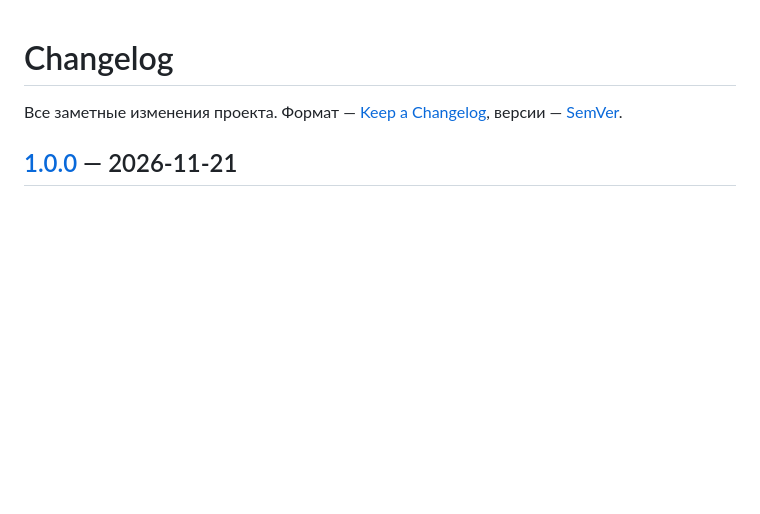
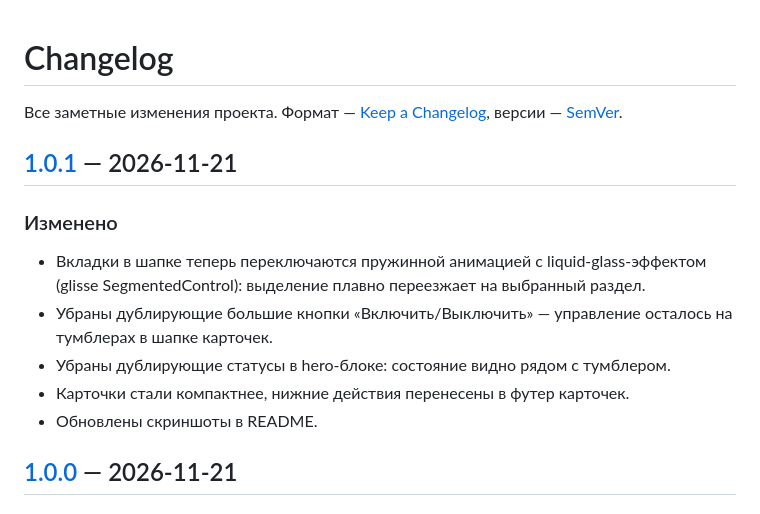
Before and after one commit to aenesmeiyo/obhod, a Markdown page: CHANGELOG.md, the part around one of its changes. Rendered like a GitHub page; blank space fills up the shorter version.

Commit message:
feat: liquid tab switching and simplified controls

```diff
--- a/CHANGELOG.md
+++ b/CHANGELOG.md
@@ -2,6 +2,18 @@
 
 Все заметные изменения проекта. Формат — [Keep a Changelog](https://keepachangelog.com/ru/1.1.0/),
 версии — [SemVer](https://semver.org/lang/ru/).
+
+## [1.0.1] — 2026-11-21
+
+### Изменено
+
+- Вкладки в шапке теперь переключаются пружинной анимацией с liquid-glass-эффектом
+  (glisse SegmentedControl): выделение плавно переезжает на выбранный раздел.
+- Убраны дублирующие большие кнопки «Включить/Выключить» — управление осталось на тумблерах
+  в шапке карточек.
+- Убраны дублирующие статусы в hero-блоке: состояние видно рядом с тумблером.
+- Карточки стали компактнее, нижние действия перенесены в футер карточек.
+- Обновлены скриншоты в README.
 
 ## [1.0.0] — 2026-11-21
 
```
Also changed, not shown: other parts of CHANGELOG.md (+1 -0 lines), README.md (+4 -4 lines), releases/README.md (+3 -2 lines), releases/v1.0.1.md (added, +42 -0 lines), docs/home.png, docs/settings.png, docs/test.png, 7 other files.
